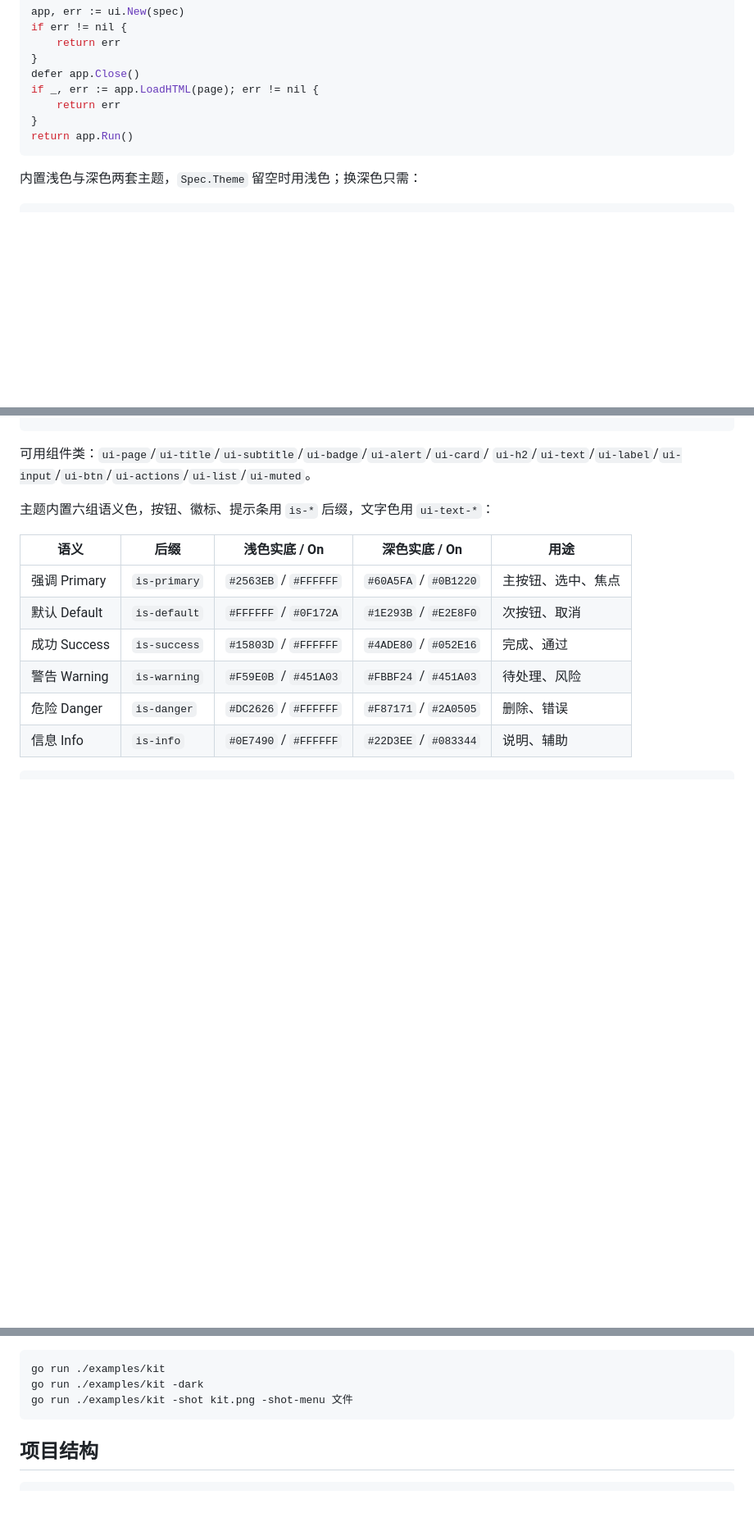
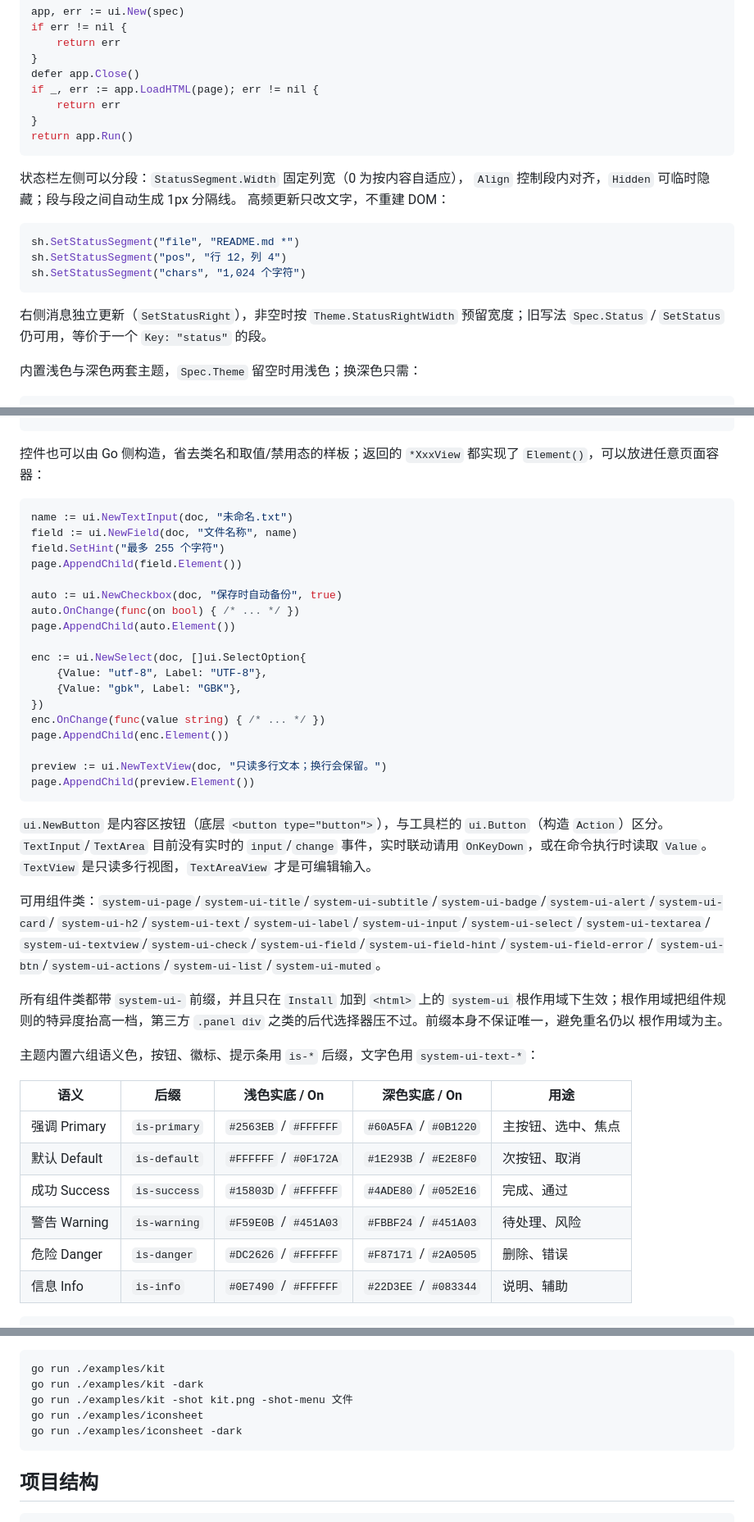
Before and after one commit to go-comm/ghromex, a Markdown page: README.md, 3 parts joined by grey strips. Shown at 82% size. GitHub-like rendering; blank space fills up the shorter version.

Commit message:
docs: 更新 README 与 CHANGELOG
记录 ui 的 system-ui- 前缀、分段状态栏与页面控件，记事本去 HTML 重写与图标化，iconsheet 新示例及 form/login/scroll 移除。

````diff
--- a/README.md
+++ b/README.md
@@ -199,6 +200,20 @@ if _, err := app.LoadHTML(page); err != nil {
 return app.Run()
 ```
 
+状态栏左侧可以分段：`StatusSegment.Width` 固定列宽（0 为按内容自适应），
+`Align` 控制段内对齐，`Hidden` 可临时隐藏；段与段之间自动生成 1px 分隔线。
+高频更新只改文字，不重建 DOM：
+
+```go
+sh.SetStatusSegment("file", "README.md *")
+sh.SetStatusSegment("pos", "行 12，列 4")
+sh.SetStatusSegment("chars", "1,024 个字符")
+```
+
+右侧消息独立更新（`SetStatusRight`），非空时按 `Theme.StatusRightWidth`
+预留宽度；旧写法 `Spec.Status` / `SetStatus` 仍可用，等价于一个
+`Key: "status"` 的段。
+
 内置浅色与深色两套主题，`Spec.Theme` 留空时用浅色；换深色只需：
 
 ```go
@@ -226,10 +241,46 @@ spec.Theme = &dark
 </div>
 ```
 
-可用组件类：`ui-page`/`ui-title`/`ui-subtitle`/`ui-badge`/`ui-alert`/`ui-card`/
-`ui-h2`/`ui-text`/`ui-label`/`ui-input`/`ui-btn`/`ui-actions`/`ui-list`/`ui-muted`。
+控件也可以由 Go 侧构造，省去类名和取值/禁用态的样板；返回的 `*XxxView`
+都实现了 `Element()`，可以放进任意页面容器：
 
-主题内置六组语义色，按钮、徽标、提示条用 `is-*` 后缀，文字色用 `ui-text-*`：
+```go
+name := ui.NewTextInput(doc, "未命名.txt")
+field := ui.NewField(doc, "文件名称", name)
+field.SetHint("最多 255 个字符")
+page.AppendChild(field.Element())
+
+auto := ui.NewCheckbox(doc, "保存时自动备份", true)
+auto.OnChange(func(on bool) { /* ... */ })
+page.AppendChild(auto.Element())
+
+enc := ui.NewSelect(doc, []ui.SelectOption{
+	{Value: "utf-8", Label: "UTF-8"},
+	{Value: "gbk", Label: "GBK"},
+})
+enc.OnChange(func(value string) { /* ... */ })
+page.AppendChild(enc.Element())
+
+preview := ui.NewTextView(doc, "只读多行文本；换行会保留。")
+page.AppendChild(preview.Element())
+```
+
+`ui.NewButton` 是内容区按钮（底层 `<button type="button">`），与工具栏的
+`ui.Button`（构造 `Action`）区分。`TextInput`/`TextArea` 目前没有实时的
+`input`/`change` 事件，实时联动请用 `OnKeyDown`，或在命令执行时读取
+`Value`。`TextView` 是只读多行视图，`TextAreaView` 才是可编辑输入。
+
+可用组件类：`system-ui-page`/`system-ui-title`/`system-ui-subtitle`/`system-ui-badge`/`system-ui-alert`/`system-ui-card`/
+`system-ui-h2`/`system-ui-text`/`system-ui-label`/`system-ui-input`/`system-ui-select`/`system-ui-textarea`/
+`system-ui-textview`/`system-ui-check`/`system-ui-field`/`system-ui-field-hint`/`system-ui-field-error`/
+`system-ui-btn`/`system-ui-actions`/`system-ui-list`/`system-ui-muted`。
+
+所有组件类都带 `system-ui-` 前缀，并且只在 `Install` 加到 `<html>` 上的
+`system-ui` 根作用域下生效；根作用域把组件规则的特异度抬高一档，第三方
+`.panel div` 之类的后代选择器压不过。前缀本身不保证唯一，避免重名仍以
+根作用域为主。
+
+主题内置六组语义色，按钮、徽标、提示条用 `is-*` 后缀，文字色用 `system-ui-text-*`：
 
 | 语义 | 后缀 | 浅色实底 / On | 深色实底 / On | 用途 |
 | --- | --- | --- | --- | --- |
@@ -313,6 +372,8 @@ spec.Theme = &dark
 go run ./examples/kit
 go run ./examples/kit -dark
 go run ./examples/kit -shot kit.png -shot-menu 文件
+go run ./examples/iconsheet
+go run ./examples/iconsheet -dark
 ```
 
 ## 项目结构
````
Also changed, not shown: other parts of README.md (+40 -33 lines), CHANGELOG.md (+32 -0 lines).
